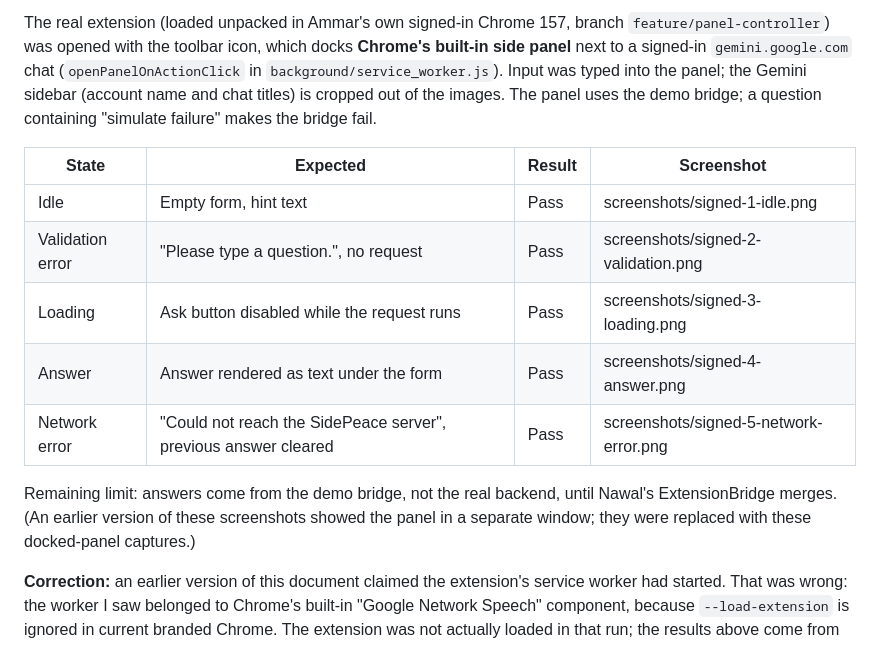
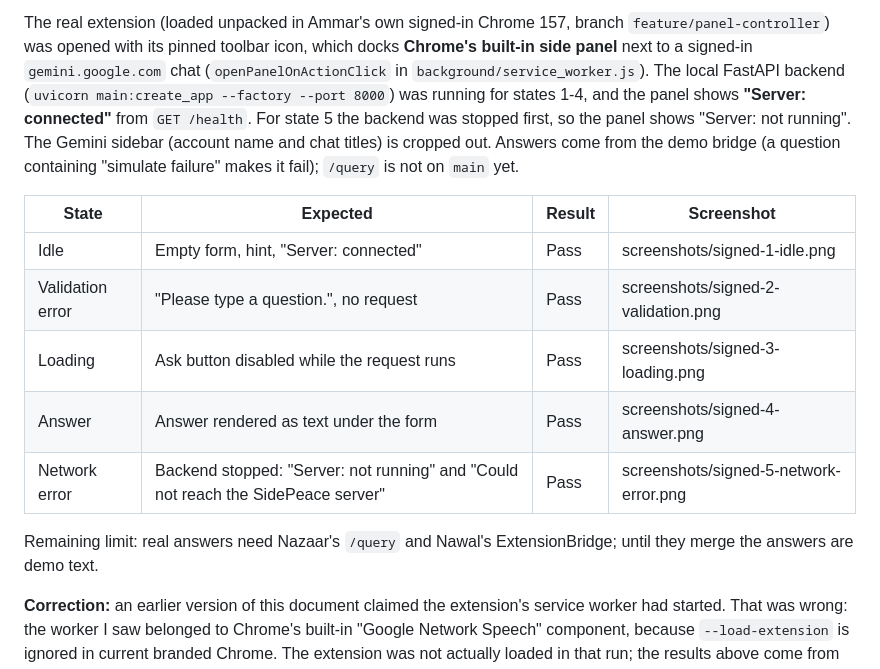
Before and after one commit to Nawaljabeen/Side_Peace, a Markdown page: docs/sqa/ui-blackbox-script.md, the part around one of its changes. Rendered like a GitHub page.

Commit message:
docs(sqa): redo docked-panel screenshots with the backend connected (REQ-F04)

```diff
--- a/docs/sqa/ui-blackbox-script.md
+++ b/docs/sqa/ui-blackbox-script.md
@@ -26,18 +26,18 @@ Defect found by this script: the previous answer stayed visible next to a networ
 
-The real extension (loaded unpacked in Ammar's own signed-in Chrome 157, branch `feature/panel-controller`) was opened with the toolbar icon, which
+The real extension (loaded unpacked in Ammar's own signed-in Chrome 157, branch `feature/panel-controller`) was opened with its pinned toolbar icon, which
 docks **Chrome's built-in side panel** next to a signed-in `gemini.google.com` chat (`openPanelOnActionClick` in `background/service_worker.js`).
-Input was typed into the panel; the Gemini sidebar (account name and chat titles) is cropped out of the images. The panel uses the demo bridge; a
-question containing "simulate failure" makes the bridge fail.
+The local FastAPI backend (`uvicorn main:create_app --factory --port 8000`) was running for states 1-4, and the panel shows **"Server: connected"**
+from `GET /health`. For state 5 the backend was stopped first, so the panel shows "Server: not running". The Gemini sidebar (account name and chat
+titles) is cropped out. Answers come from the demo bridge (a question containing "simulate failure" makes it fail); `/query` is not on `main` yet.
 
 | State | Expected | Result | Screenshot |
 |---|---|---|---|
-| Idle | Empty form, hint text | Pass | screenshots/signed-1-idle.png |
+| Idle | Empty form, hint, "Server: connected" | Pass | screenshots/signed-1-idle.png |
 | Validation error | "Please type a question.", no request | Pass | screenshots/signed-2-validation.png |
 | Loading | Ask button disabled while the request runs | Pass | screenshots/signed-3-loading.png |
 | Answer | Answer rendered as text under the form | Pass | screenshots/signed-4-answer.png |
-| Network error | "Could not reach the SidePeace server", previous answer cleared | Pass | screenshots/signed-5-network-error.png |
+| Network error | Backend stopped: "Server: not running" and "Could not reach the SidePeace server" | Pass | screenshots/signed-5-network-error.png |
 
-Remaining limit: answers come from the demo bridge, not the real backend, until Nawal's ExtensionBridge merges.
-(An earlier version of these screenshots showed the panel in a separate window; they were replaced with these docked-panel captures.)
+Remaining limit: real answers need Nazaar's `/query` and Nawal's ExtensionBridge; until they merge the answers are demo text.
 
 **Correction:** an earlier version of this document claimed the extension's service worker had started. That was wrong: the worker I saw belonged to Chrome's built-in "Google Network Speech" component, because `--load-extension` is ignored in current branded Chrome. The extension was not actually loaded in that run; the results above come from the corrected run.
```
Also changed, not shown: other parts of docs/sqa/ui-blackbox-script.md (+1 -1 lines), docs/sqa/screenshots/signed-1-idle.png, docs/sqa/screenshots/signed-2-validation.png, docs/sqa/screenshots/signed-3-loading.png, docs/sqa/screenshots/signed-4-answer.png, docs/sqa/screenshots/signed-5-network-error.png.
